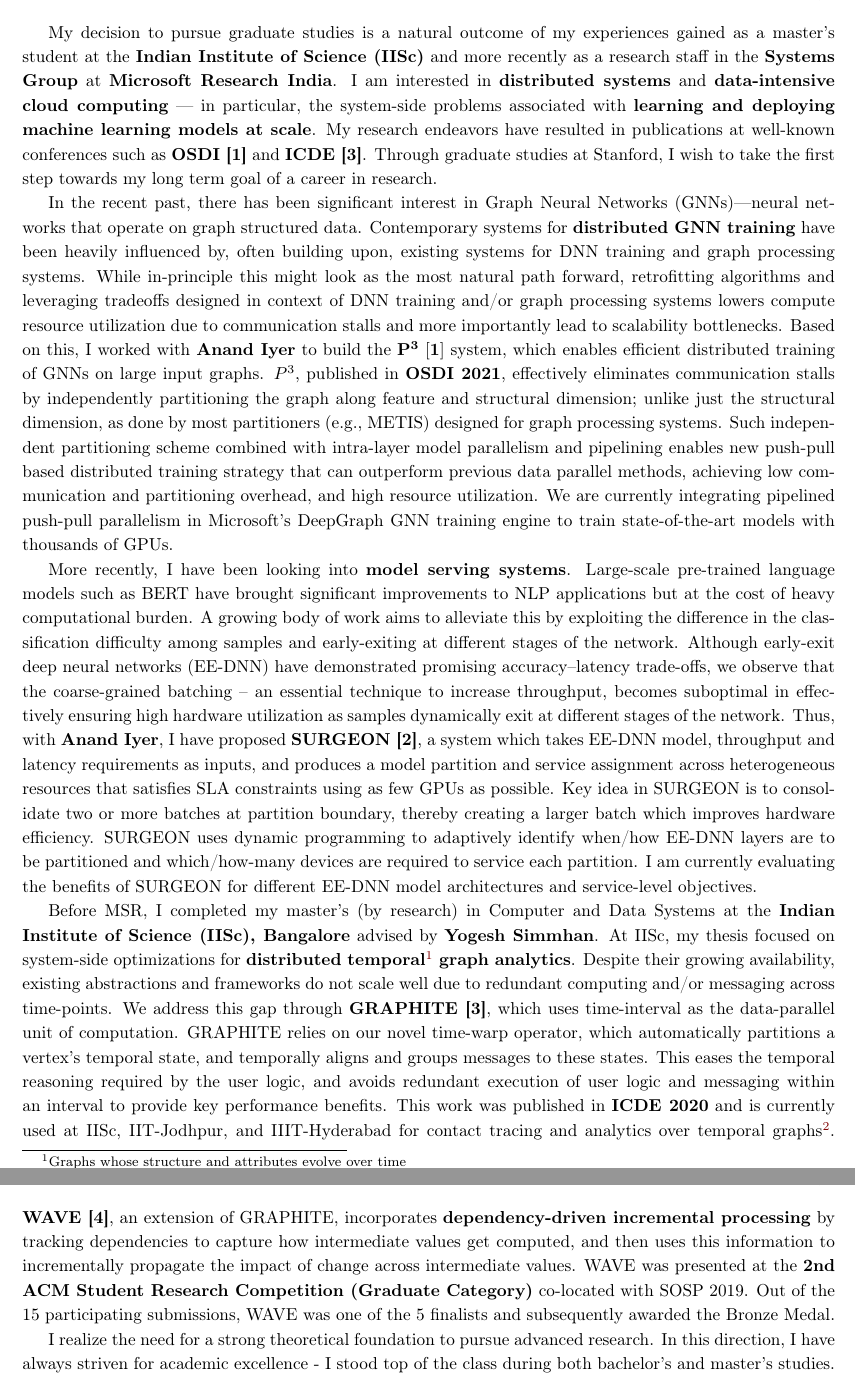
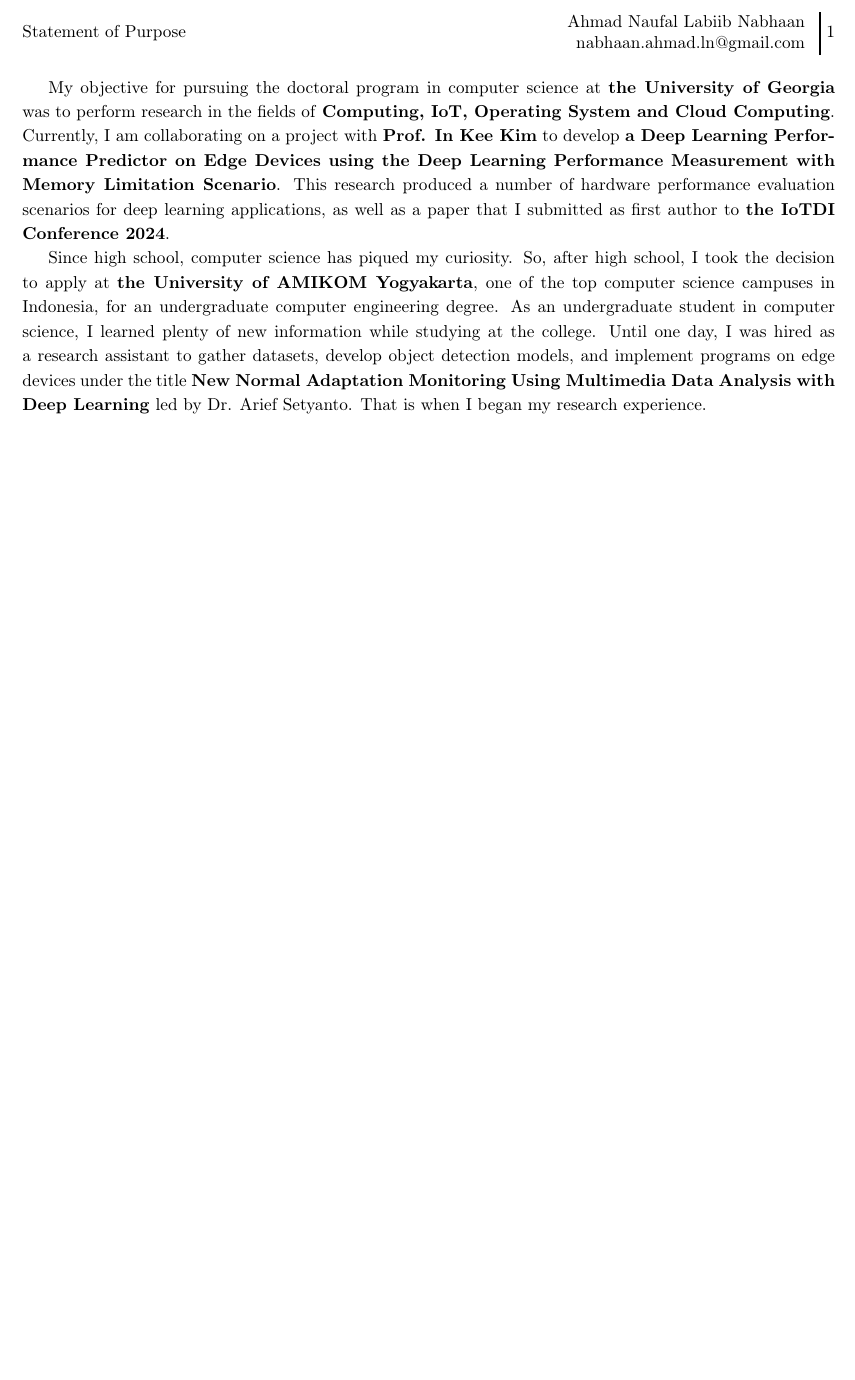
Before and after one commit to administrator2992/sop, a LaTeX document (main_sop.tex): two parts of pages 1 and 2 of 2 before the commit and part of the page after it, the two joined at a grey line, cut at the place of the change, the shorter picture padded with empty space. Compiled offline with pdfLaTeX.

Commit message:
Update main_sop.tex | Dev v.1.0.0

```diff
--- a/main_sop.tex
+++ b/main_sop.tex
@@ -34,11 +34,11 @@
 
 % School specific macros
 \newcommand{\schoolShort}{Stanford\xspace}
-\newcommand{\school}{Stanford\xspace}
+\newcommand{\school}{the University of Georgia\xspace}
 \newcommand{\schoolLong}{Stanford University\xspace}
 
-\newcommand{\profOne}{Prof. Matei Zaharia\xspace}
-\newcommand{\profTwo}{Prof. Christos Kozyrakis\xspace}
+\newcommand{\profOne}{Prof. In Kee Kim\xspace}
+\newcommand{\profTwo}{Dr. Arief Setyanto\xspace}
 \newcommand{\profThree}{Prof. Jure Leskovec\xspace}
 
 % Creates header for each page
@@ -66,34 +66,30 @@
 
 %% Why do you wish to attend graduate school? What would you like to study? Keep it broad, details come-in later
 
-My decision to pursue graduate studies is a natural outcome of my experiences gained as a master's student at the \textbf{Indian Institute of Science (IISc)} and more recently as a research staff in the \textbf{Systems Group} at \textbf{Microsoft Research India}. I am interested in \textbf{distributed systems} and \textbf{data-intensive cloud computing} — in particular, the system-side problems associated with \textbf{learning and deploying machine learning models at scale}. My research endeavors have resulted in publications at well-known conferences such as \textbf{OSDI [1]} and \textbf{ICDE [3]}. Through graduate studies at \school, I wish to take the first step towards my long term goal of a career in research.
-
+My objective for pursuing the doctoral program in computer science at \textbf{\school} was to perform research in the fields of \textbf{Computing, IoT, Operating System and Cloud Computing}. Currently, I am collaborating on a project with \textbf{\profOne} to develop \textbf{a Deep Learning Performance Predictor on Edge Devices using the Deep Learning Performance Measurement with Memory Limitation Scenario}. This research produced a number of hardware performance evaluation scenarios for deep learning applications, as well as a paper that I submitted as first author to \textbf{the IoTDI Conference 2024}.
 
 %% Describe 2-3 past projects that might be relevant to your research interests. (10-12 lines per project)
 
 % PROJECT 1: P3 - Distributed Graph Neural Network Training at Scale
 
-In the recent past, there has been significant interest in Graph Neural Networks (GNNs)—neural networks that operate on graph structured data. Contemporary systems for \textbf{distributed GNN training} have been heavily influenced by, often building upon, existing systems for DNN training and graph processing systems. While in-principle this might look as the most natural path forward, retrofitting algorithms and leveraging tradeoffs designed in context of DNN training and/or graph processing systems lowers compute resource utilization due to communication stalls and more importantly lead to scalability bottlenecks.
-Based on this, I worked with \textbf{Anand Iyer} to build the $\mathbf{P^{3} ~[1]}$ system, which enables efficient distributed training of GNNs on large input graphs. $P^{3}$, published in \textbf{OSDI 2021}, effectively eliminates communication stalls by independently partitioning the graph along feature and structural dimension; unlike just the structural dimension, as done by most partitioners (e.g., METIS) designed for graph processing systems. Such independent partitioning scheme combined with intra-layer model parallelism and pipelining enables new push-pull based distributed training strategy that can outperform previous data parallel methods, achieving low communication and partitioning overhead, and high resource utilization. We are currently integrating pipelined push-pull parallelism in Microsoft's DeepGraph GNN training engine to train state-of-the-art models with thousands of GPUs.
+Since high school, computer science has piqued my curiosity. So, after high school, I took the decision to apply at \textbf{the University of AMIKOM Yogyakarta}, one of the top computer science campuses in Indonesia, for an undergraduate computer engineering degree. As an undergraduate student in computer science, I learned plenty of new information while studying at the college. Until one day, I was hired as a research assistant to gather datasets, develop object detection models, and implement programs on edge devices under the title \textbf{New Normal Adaptation Monitoring Using Multimedia Data Analysis with Deep Learning} led by \profTwo. That is when I began my research experience.
 
 % PROJECT 2: SURGEON - Early-Exit Inference
 
-More recently, I have been looking into \textbf{model serving systems}. Large-scale pre-trained language models such as BERT have brought significant improvements to NLP applications but at the cost of heavy computational burden. A growing body of work aims to alleviate this by exploiting the difference in the classification difficulty among samples and early-exiting at different stages of the network.
-Although early-exit deep neural networks (EE-DNN) have demonstrated promising accuracy–latency trade-offs, we observe that the coarse-grained batching -- an essential technique to increase throughput, becomes suboptimal in effectively ensuring high hardware utilization as samples dynamically exit at different stages of the network.
-Thus, with \textbf{Anand Iyer}, I have proposed \textbf{SURGEON [2]}, a system which takes EE-DNN model, throughput and latency requirements as inputs, and produces a model partition and service assignment across heterogeneous resources that satisfies SLA constraints using as few GPUs as possible.
-Key idea in SURGEON is to consolidate two or more batches at partition boundary, thereby creating a larger batch which  improves hardware efficiency. SURGEON uses dynamic programming to adaptively identify when/how EE-DNN layers are to be partitioned and which/how-many devices are required to service each partition. I am currently evaluating the benefits of SURGEON for different EE-DNN model architectures and service-level objectives.
+% More recently, I have been looking into \textbf{model serving systems}. Large-scale pre-trained language models such as BERT have brought significant improvements to NLP applications but at the cost of heavy computational burden. A growing body of work aims to alleviate this by exploiting the difference in the classification difficulty among samples and early-exiting at different stages of the network.
+% Although early-exit deep neural networks (EE-DNN) have demonstrated promising accuracy–latency trade-offs, we observe that the coarse-grained batching -- an essential technique to increase throughput, becomes suboptimal in effectively ensuring high hardware utilization as samples dynamically exit at different stages of the network.
+% Thus, with \textbf{Anand Iyer}, I have proposed \textbf{SURGEON [2]}, a system which takes EE-DNN model, throughput and latency requirements as inputs, and produces a model partition and service assignment across heterogeneous resources that satisfies SLA constraints using as few GPUs as possible.
+% Key idea in SURGEON is to consolidate two or more batches at partition boundary, thereby creating a larger batch which  improves hardware efficiency. SURGEON uses dynamic programming to adaptively identify when/how EE-DNN layers are to be partitioned and which/how-many devices are required to service each partition. I am currently evaluating the benefits of SURGEON for different EE-DNN model architectures and service-level objectives.
 
-% PROJECT 3: Graphite - Distributed Temporal Graph Processing
+% % PROJECT 3: Graphite - Distributed Temporal Graph Processing
 
-Before MSR, I completed my master's (by research) in Computer and Data Systems at the \textbf{Indian Institute of Science (IISc), Bangalore} advised by \textbf{Yogesh Simmhan}. At IISc, my thesis focused on system-side optimizations for \textbf{distributed temporal\footnote{Graphs whose structure and attributes evolve over time} graph analytics}.
-Despite their growing availability, existing abstractions and frameworks do not scale well due to redundant computing and/or messaging across time-points.
-We address this gap through \textbf{\graphite[3]}, which uses time-interval as the data-parallel unit of computation.
-\graphite relies on our novel time-warp operator, which automatically partitions a vertex’s temporal state, and temporally aligns and groups messages to these states. This eases the temporal reasoning required by the user logic, and avoids redundant execution of user logic and messaging within an interval to provide key performance benefits.
-This work was published in \textbf{ICDE 2020} and is currently used at IISc, IIT-Jodhpur, and IIIT-Hyderabad for contact tracing and analytics over temporal graphs\footnote{\url{https://covid19.iisc.ac.in/gocoronago-contact-tracing-app-and-network-analytics/}}.
-\textbf{\wave[4]}, an extension of \graphite, incorporates \textbf{dependency-driven incremental processing} by tracking dependencies to capture how intermediate values get computed, and then uses this information to incrementally propagate the impact of change across intermediate values.
-\wave was presented at the \textbf{2nd ACM Student Research Competition (Graduate Category)} co-located with SOSP 2019. Out of the 15 participating submissions, \wave was one of the 5 finalists and subsequently awarded the Bronze Medal.
+% Before MSR, I completed my master's (by research) in Computer and Data Systems at the \textbf{Indian Institute of Science (IISc), Bangalore} advised by \textbf{Yogesh Simmhan}. At IISc, my thesis focused on system-side optimizations for \textbf{distributed temporal\footnote{Graphs whose structure and attributes evolve over time} graph analytics}.
+% Despite their growing availability, existing abstractions and frameworks do not scale well due to redundant computing and/or messaging across time-points.
+% We address this gap through \textbf{\graphite[3]}, which uses time-interval as the data-parallel unit of computation.
+% \graphite relies on our novel time-warp operator, which automatically partitions a vertex’s temporal state, and temporally aligns and groups messages to these states. This eases the temporal reasoning required by the user logic, and avoids redundant execution of user logic and messaging within an interval to provide key performance benefits.
+% This work was published in \textbf{ICDE 2020} and is currently used at IISc, IIT-Jodhpur, and IIIT-Hyderabad for contact tracing and analytics over temporal graphs\footnote{\url{https://covid19.iisc.ac.in/gocoronago-contact-tracing-app-and-network-analytics/}}.
+% \textbf{\wave[4]}, an extension of \graphite, incorporates \textbf{dependency-driven incremental processing} by tracking dependencies to capture how intermediate values get computed, and then uses this information to incrementally propagate the impact of change across intermediate values.
+% \wave was presented at the \textbf{2nd ACM Student Research Competition (Graduate Category)} co-located with SOSP 2019. Out of the 15 participating submissions, \wave was one of the 5 finalists and subsequently awarded the Bronze Medal.
 
-%% Non-research accomplishments (e.g. Grades, Academic Service, Work experience) (10-12 lines)
+% %% Non-research accomplishments (e.g. Grades, Academic Service, Work experience) (10-12 lines)
 
-% Grades
-I realize the need for a strong theoretical foundation to pursue advanced research. In this direction, I have always striven for academic excellence - I stood top of the class during both bachelor's and master's studies.
```
Also changed, not shown: main_sop.tex (46 more changed lines).
